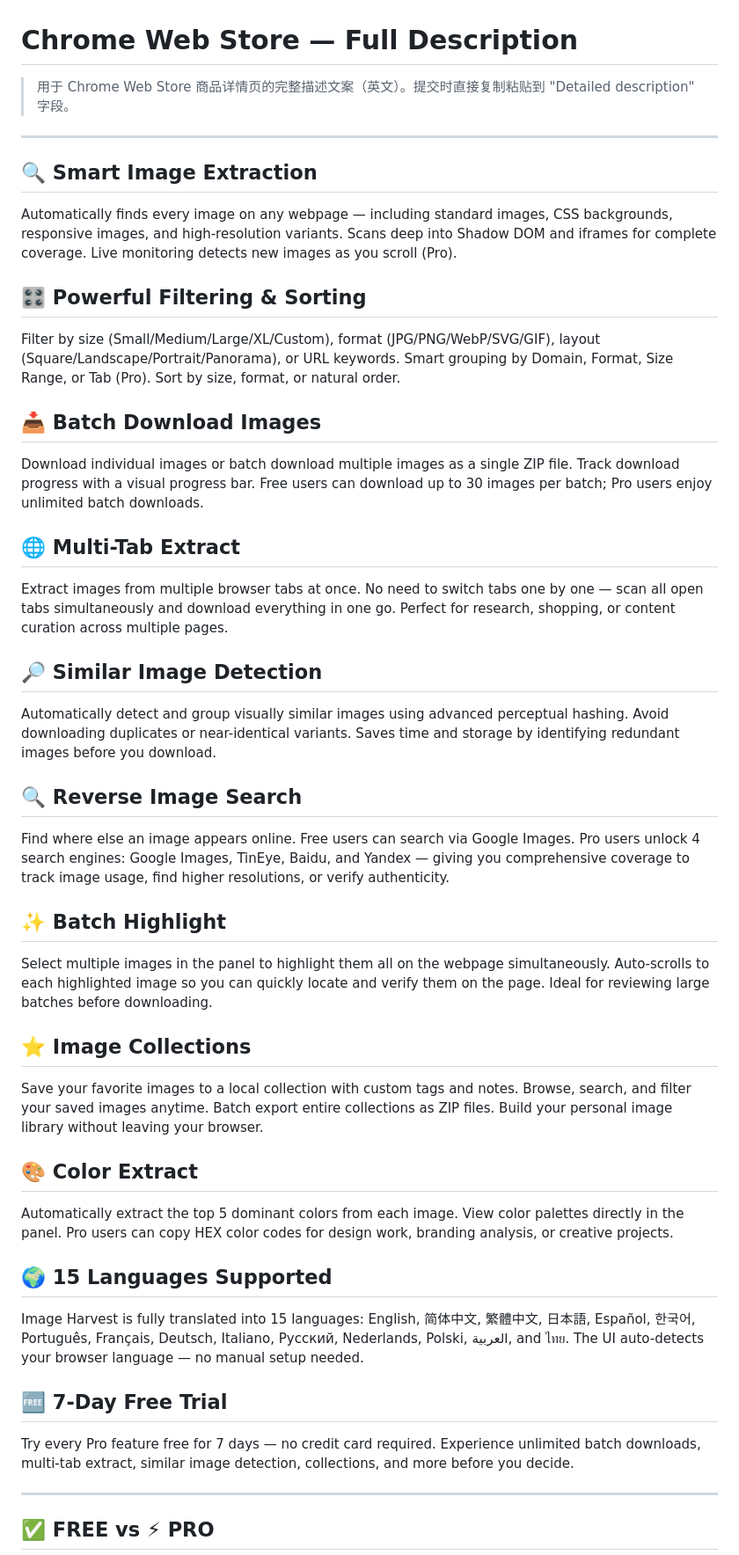
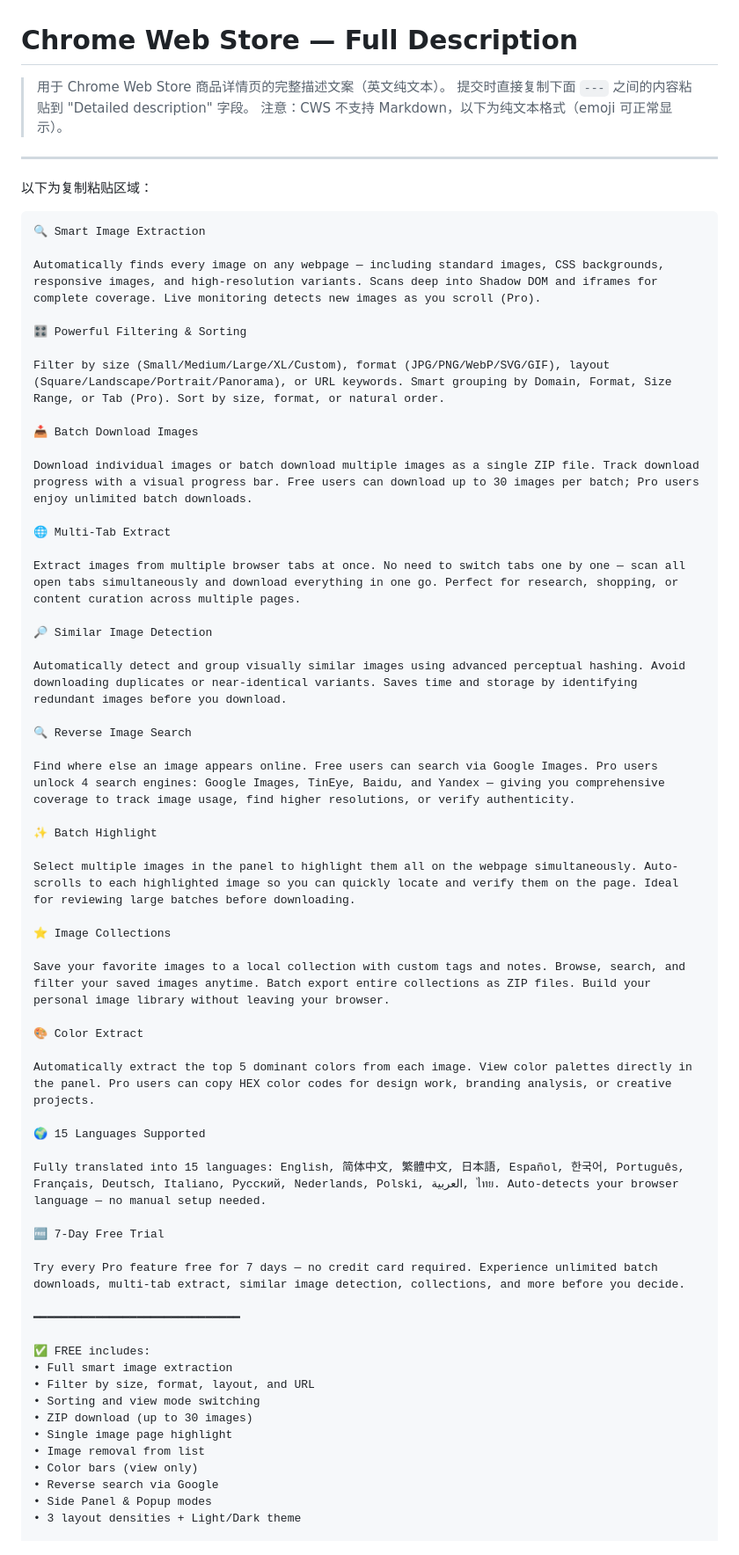
Before and after one commit to zbw-zbw/image-harvest, a Markdown page: docs/chrome-store/description.md, the part around one of its changes. Shown at 88% size. GitHub-like rendering.

````diff
--- a/docs/chrome-store/description.md
+++ b/docs/chrome-store/description.md
@@ -1,54 +1,69 @@
 # Chrome Web Store — Full Description
 
-> 用于 Chrome Web Store 商品详情页的完整描述文案（英文）。提交时直接复制粘贴到 "Detailed description" 字段。
+> 用于 Chrome Web Store 商品详情页的完整描述文案（英文纯文本）。
+> 提交时直接复制下面 `---` 之间的内容粘贴到 "Detailed description" 字段。
+> 注意：CWS 不支持 Markdown，以下为纯文本格式（emoji 可正常显示）。
 
 ---
 
-## 🔍 Smart Image Extraction
+以下为复制粘贴区域：
+
+```text
+🔍 Smart Image Extraction
 
 Automatically finds every image on any webpage — including standard images, CSS backgrounds, responsive images, and high-resolution variants. Scans deep into Shadow DOM and iframes for complete coverage. Live monitoring detects new images as you scroll (Pro).
 
-## 🎛️ Powerful Filtering & Sorting
+🎛️ Powerful Filtering & Sorting
 
 Filter by size (Small/Medium/Large/XL/Custom), format (JPG/PNG/WebP/SVG/GIF), layout (Square/Landscape/Portrait/Panorama), or URL keywords. Smart grouping by Domain, Format, Size Range, or Tab (Pro). Sort by size, format, or natural order.
 
-## 📥 Batch Download Images
+📥 Batch Download Images
 
 Download individual images or batch download multiple images as a single ZIP file. Track download progress with a visual progress bar. Free users can download up to 30 images per batch; Pro users enjoy unlimited batch downloads.
 
-## 🌐 Multi-Tab Extract
+🌐 Multi-Tab Extract
 
 Extract images from multiple browser tabs at once. No need to switch tabs one by one — scan all open tabs simultaneously and download everything in one go. Perfect for research, shopping, or content curation across multiple pages.
 
-## 🔎 Similar Image Detection
+🔎 Similar Image Detection
 
 Automatically detect and group visually similar images using advanced perceptual hashing. Avoid downloading duplicates or near-identical variants. Saves time and storage by identifying redundant images before you download.
 
-## 🔍 Reverse Image Search
+🔍 Reverse Image Search
 
 Find where else an image appears online. Free users can search via Google Images. Pro users unlock 4 search engines: Google Images, TinEye, Baidu, and Yandex — giving you comprehensive coverage to track image usage, find higher resolutions, or verify authenticity.
 
-## ✨ Batch Highlight
+✨ Batch Highlight
 
 Select multiple images in the panel to highlight them all on the webpage simultaneously. Auto-scrolls to each highlighted image so you can quickly locate and verify them on the page. Ideal for reviewing large batches before downloading.
 
-## ⭐ Image Collections
+⭐ Image Collections
 
 Save your favorite images to a local collection with custom tags and notes. Browse, search, and filter your saved images anytime. Batch export entire collections as ZIP files. Build your personal image library without leaving your browser.
 
-## 🎨 Color Extract
+🎨 Color Extract
 
 Automatically extract the top 5 dominant colors from each image. View color palettes directly in the panel. Pro users can copy HEX color codes for design work, branding analysis, or creative projects.
 
-## 🌍 15 Languages Supported
+🌍 15 Languages Supported
 
-Image Harvest is fully translated into 15 languages: English, 简体中文, 繁體中文, 日本語, Español, 한국어, Português, Français, Deutsch, Italiano, Русский, Nederlands, Polski, العربية, and ไทย. The UI auto-detects your browser language — no manual setup needed.
+Fully translated into 15 languages: English, 简体中文, 繁體中文, 日本語, Español, 한국어, Português, Français, Deutsch, Italiano, Русский, Nederlands, Polski, العربية, ไทย. Auto-detects your browser language — no manual setup needed.
 
-## 🆓 7-Day Free Trial
+🆓 7-Day Free Trial
 
 Try every Pro feature free for 7 days — no credit card required. Experience unlimited batch downloads, multi-tab extract, similar image detection, collections, and more before you decide.
 
----
+━━━━━━━━━━━━━━━━━━━━━━━━━━━━━━
 
-## ✅ FREE vs ⚡ PRO
+✅ FREE includes:
+• Full smart image extraction
+• Filter by size, format, layout, and URL
+• Sorting and view mode switching
+• ZIP download (up to 30 images)
+• Single image page highlight
+• Image removal from list
+• Color bars (view only)
+• Reverse search via Google
+• Side Panel & Popup modes
+• 3 layout densities + Light/Dark theme
 
````
Also changed, not shown: other parts of docs/chrome-store/description.md (+26 -52 lines).
